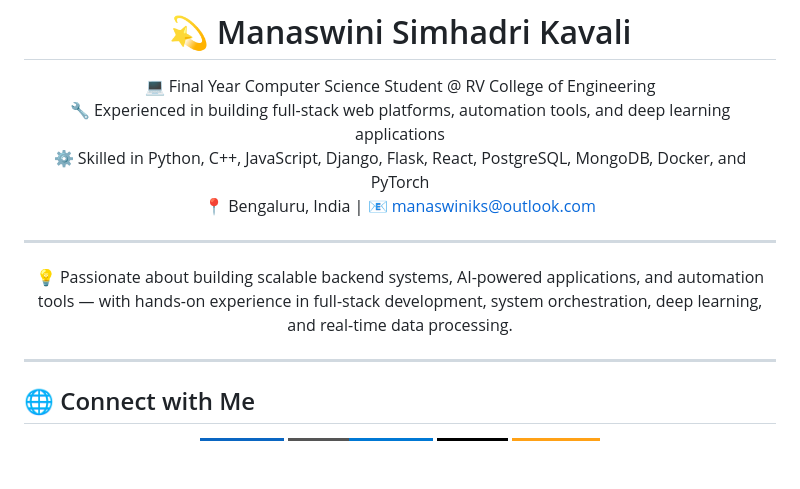
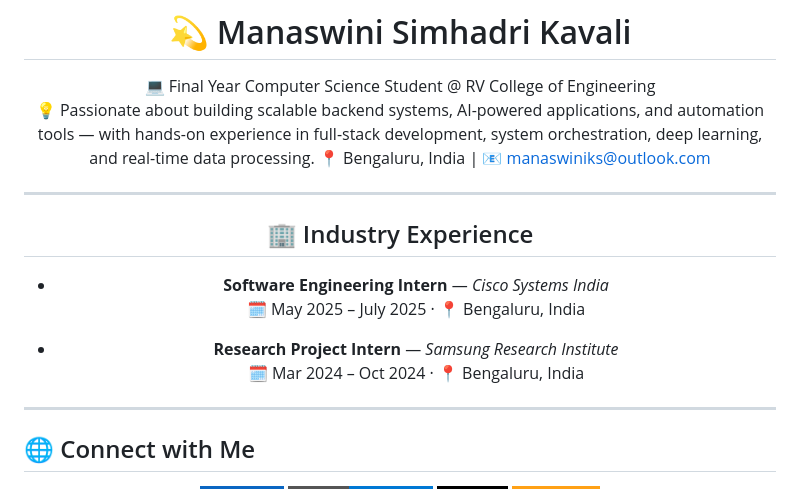
Before and after one commit to manaswini-ks/manaswini-ks, a Markdown page: README.md, the part around the change. Drawn GitHub-style; badges without logos; blank space fills up the shorter version.

```diff
--- a/README.md
+++ b/README.md
@@ -3,13 +3,18 @@
 # 💫 Manaswini Simhadri Kavali
 
 💻 Final Year Computer Science Student @ RV College of Engineering
-🔧 Experienced in building full-stack web platforms, automation tools, and deep learning applications
-⚙️ Skilled in Python, C++, JavaScript, Django, Flask, React, PostgreSQL, MongoDB, Docker, and PyTorch
+💡 Passionate about building scalable backend systems, AI-powered applications, and automation tools — with hands-on experience in full-stack development, system orchestration, deep learning, and real-time data processing.
 📍 Bengaluru, India | 📧 manaswiniks@outlook.com
 
 ---
 
-💡 Passionate about building scalable backend systems, AI-powered applications, and automation tools — with hands-on experience in full-stack development, system orchestration, deep learning, and real-time data processing.
+## 🏢 Industry Experience
+
+- **Software Engineering Intern** — *Cisco Systems India*
+  🗓️ May 2025 – July 2025 · 📍 Bengaluru, India
+
+- **Research Project Intern** — *Samsung Research Institute*
+  🗓️ Mar 2024 – Oct 2024 · 📍 Bengaluru, India
 
 </div>
 
```
